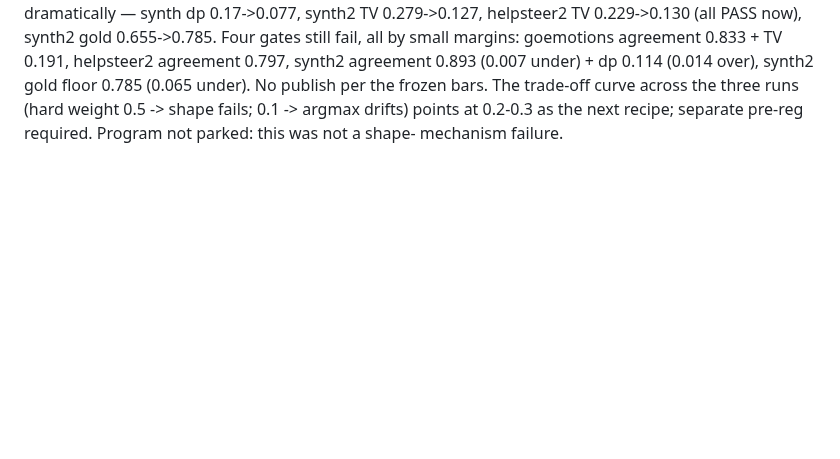
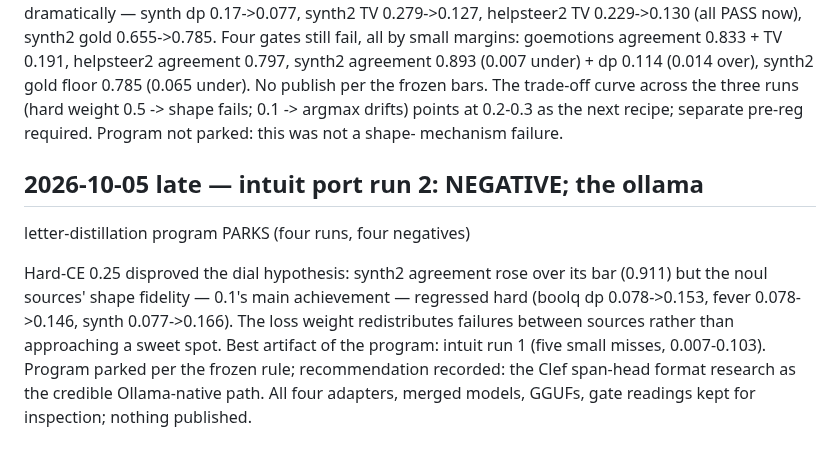
Before and after one commit to TriusAI/Kapteeni, a Markdown page: WORKLOG.md, the part around the change. Drawn GitHub-style; blank space fills up the shorter version.

```diff
--- a/WORKLOG.md
+++ b/WORKLOG.md
@@ -1074,3 +1074,17 @@ across the three runs (hard weight 0.5 -> shape fails; 0.1 ->
 argmax drifts) points at 0.2-0.3 as the next recipe; separate
 pre-reg required. Program not parked: this was not a shape-
 mechanism failure.
+
+## 2026-10-05 late — intuit port run 2: NEGATIVE; the ollama
+letter-distillation program PARKS (four runs, four negatives)
+
+Hard-CE 0.25 disproved the dial hypothesis: synth2 agreement rose
+over its bar (0.911) but the noul sources' shape fidelity — 0.1's
+main achievement — regressed hard (boolq dp 0.078->0.153, fever
+0.078->0.146, synth 0.077->0.166). The loss weight redistributes
+failures between sources rather than approaching a sweet spot.
+Best artifact of the program: intuit run 1 (five small misses,
+0.007-0.103). Program parked per the frozen rule; recommendation
+recorded: the Clef span-head format research as the credible
+Ollama-native path. All four adapters, merged models, GGUFs, gate
+readings kept for inspection; nothing published.
```
Also changed, not shown: docs/PREREG-KAPTEENI-OLLAMA-INTUIT.md (+40 -0 lines).
